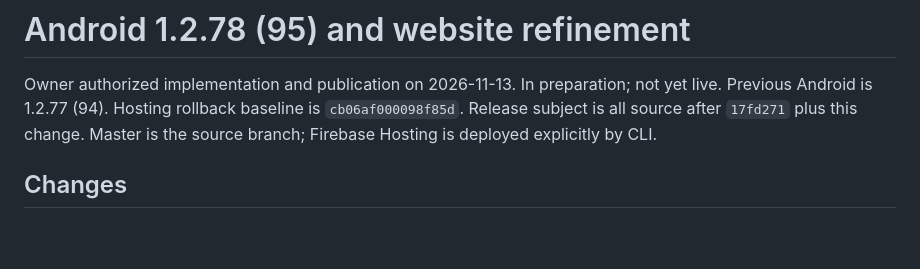
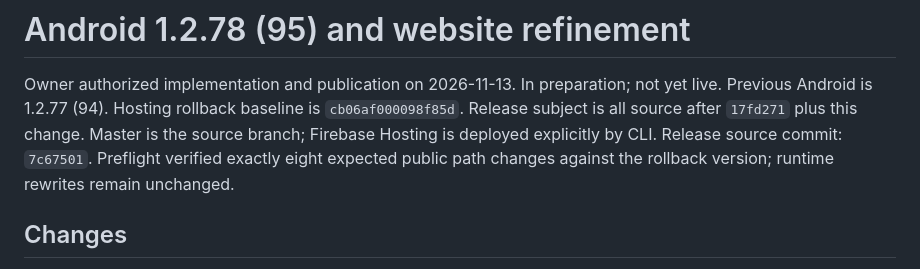
Before and after one commit to patyotaus-gif/shop_pos, a Markdown page: docs/release-1.2.78.md, the part around the change. GitHub-like rendering; blank space fills up the shorter version.

```diff
--- a/docs/release-1.2.78.md
+++ b/docs/release-1.2.78.md
@@ -4,6 +4,8 @@ Owner authorized implementation and publication on 2026-11-13. In preparation;
 not yet live. Previous Android is 1.2.77 (94). Hosting rollback baseline is
 `cb06af000098f85d`. Release subject is all source after `17fd271` plus this change.
 Master is the source branch; Firebase Hosting is deployed explicitly by CLI.
+Release source commit: `7c67501`. Preflight verified exactly eight expected public
+path changes against the rollback version; runtime rewrites remain unchanged.
 
 ## Changes
 
```
Also changed, not shown: docs/HANDOFF.md (+13 -2 lines).
